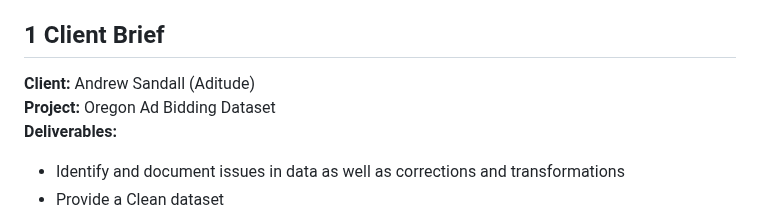
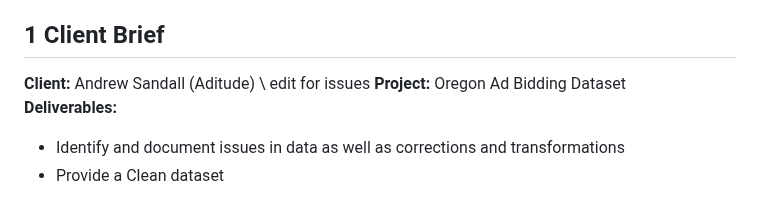
Before and after one commit to Kenned22/Lab01_IC, a Markdown page: Lab01_Collab/Lab01_TeamCollabSetup.md, the part around the change. Rendered like a GitHub page.

Commit message:
for issues

```diff
--- a/Lab01_Collab/Lab01_TeamCollabSetup.md
+++ b/Lab01_Collab/Lab01_TeamCollabSetup.md
@@ -10,7 +10,7 @@ editor_options:
 
 ## 1 Client Brief
 
-**Client:** Andrew Sandall (Aditude) \
+**Client:** Andrew Sandall (Aditude) \ edit for issues
 **Project:** Oregon Ad Bidding Dataset\
 **Deliverables:**
 
```
